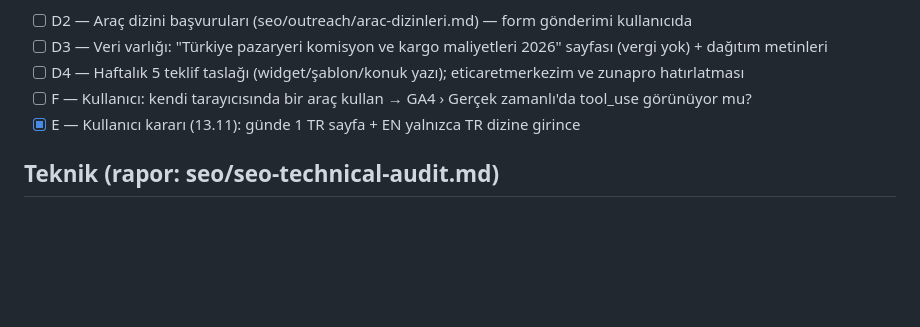
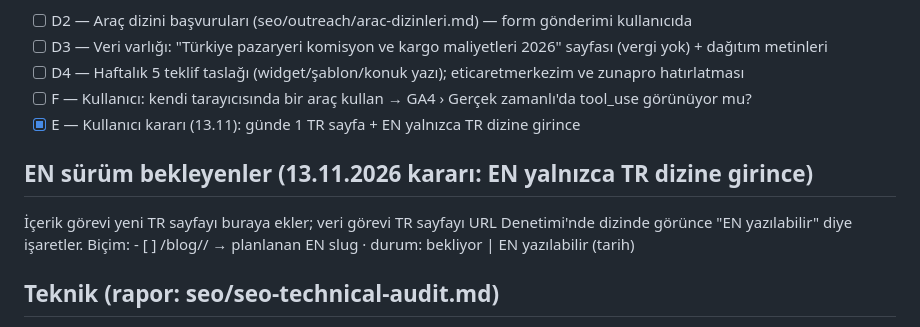
Before and after one commit to yusufbayrakk94-code/yusufbayrak.net, a Markdown page: seo/BACKLOG.md, the part around the change. Rendered like a GitHub page; blank space fills up the shorter version.

Commit message:
BACKLOG: EN sürüm bekleyenler listesi (13.11 tempo kararı)
Co-Authored-By: Claude <noreply@anthropic.com>

```diff
--- a/seo/BACKLOG.md
+++ b/seo/BACKLOG.md
@@ -86,6 +86,10 @@ notları `seo/research/<konu>.md` altına kaydedilir.
 - [ ] D4 — Haftalık 5 teklif taslağı (widget/şablon/konuk yazı); eticaretmerkezim ve zunapro hatırlatması
 - [ ] F — Kullanıcı: kendi tarayıcısında bir araç kullan → GA4 › Gerçek zamanlı'da tool_use görünüyor mu?
 - [x] E — Kullanıcı kararı (13.11): günde 1 TR sayfa + EN yalnızca TR dizine girince
+
+## EN sürüm bekleyenler (13.11.2026 kararı: EN yalnızca TR dizine girince)
+İçerik görevi yeni TR sayfayı buraya ekler; veri görevi TR sayfayı URL Denetimi'nde dizinde görünce "EN yazılabilir" diye işaretler.
+Biçim: - [ ] /blog/<tr-slug>/ → planlanan EN slug · durum: bekliyor | EN yazılabilir (tarih)
 
 ## Teknik (rapor: seo/seo-technical-audit.md)
 - [x] dist/server (SSR paketi + kopya sitemap/robots/llms) yayından çıkarıldı — 2026-10-23
```
